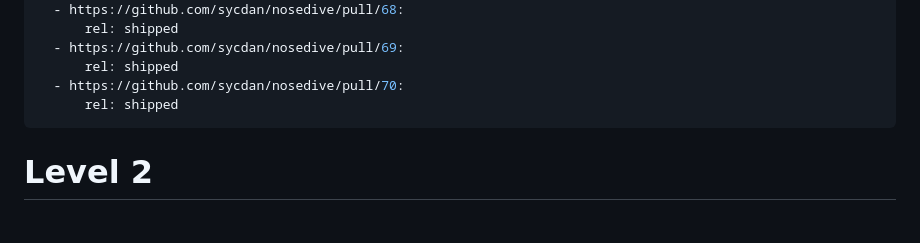
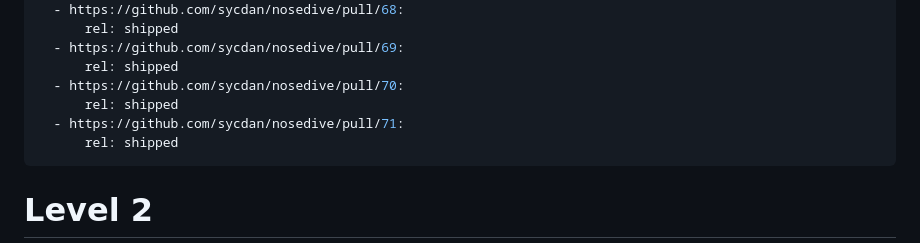
Before and after one commit to sycdan/nosedive, a Markdown page: kb/019fda55-7348-7568-825c-d039467180d6.md, the part around the change. Rendered like a GitHub page; blank space fills up the shorter version.

Commit message:
docs: link pr 71 in level 2 release notes
Effort: 019fe64b-8e72-77d4-8a7c-e84ad3cf00cd
Co-Authored-By: nosedive 2026.8.12-1786560920512 <noreply@nosedive.dev>

```diff
--- a/kb/019fda55-7348-7568-825c-d039467180d6.md
+++ b/kb/019fda55-7348-7568-825c-d039467180d6.md
@@ -63,6 +63,8 @@ links:
   - https://github.com/sycdan/nosedive/pull/69:
       rel: shipped
   - https://github.com/sycdan/nosedive/pull/70:
+      rel: shipped
+  - https://github.com/sycdan/nosedive/pull/71:
       rel: shipped
 ---
 
```
